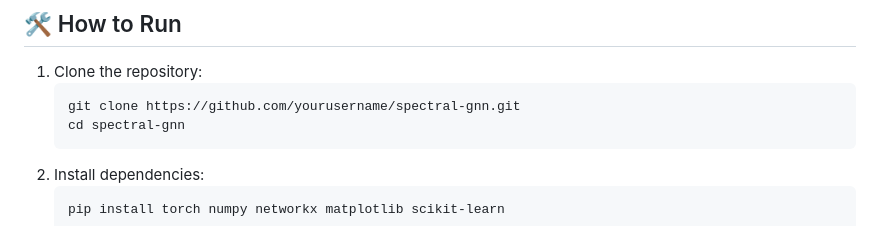
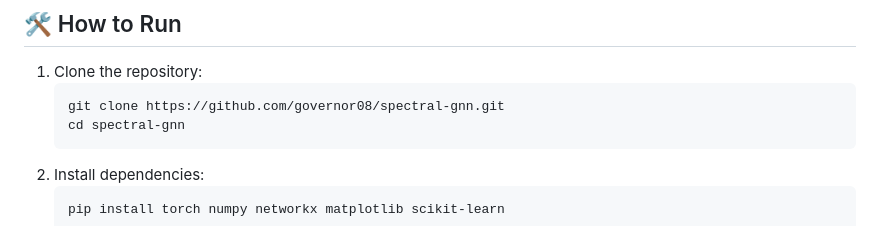
Before and after one commit to governor08/spectral-gnn, a Markdown page: README.md, the part around the change. GitHub-like rendering.

Commit message:
Update repository URL in README

````diff
--- a/README.md
+++ b/README.md
@@ -46,7 +46,7 @@ Watch how the Spectral GNN perfectly separates the academic papers into their 7
 
 1. Clone the repository:
    ```bash
-   git clone https://github.com/yourusername/spectral-gnn.git
+   git clone https://github.com/governor08/spectral-gnn.git
    cd spectral-gnn
    ```
 2. Install dependencies:
````
